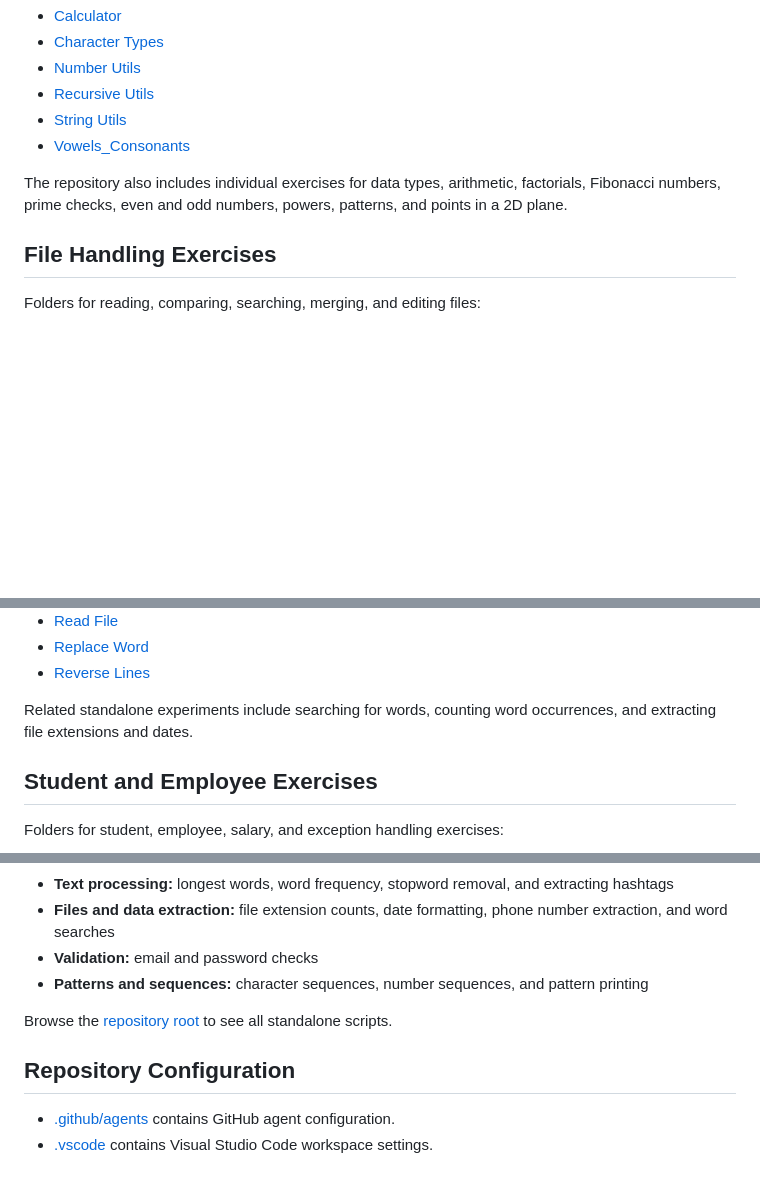
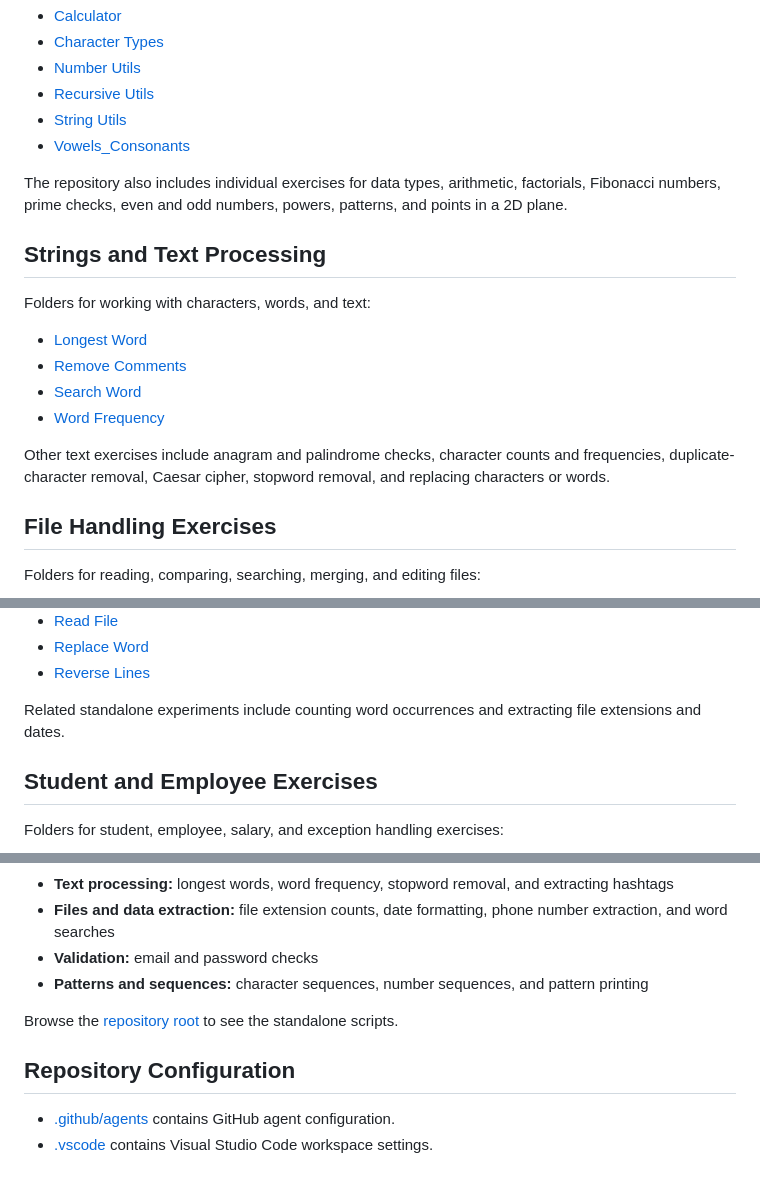
Before and after one commit to AdityaMane231105/Advanced-Programming-Concepts, a Markdown page: README.md, 3 parts joined by grey strips. GitHub-like rendering; blank space fills up the shorter version.

Commit message:
Complete repository README folder index

```diff
--- a/README.md
+++ b/README.md
@@ -24,6 +25,17 @@ Folders for core programming concepts and problem solving:
 
 The repository also includes individual exercises for data types, arithmetic, factorials, Fibonacci numbers, prime checks, even and odd numbers, powers, patterns, and points in a 2D plane.
 
+## Strings and Text Processing
+
+Folders for working with characters, words, and text:
+
+- [Longest Word](Longest%20Word/)
+- [Remove Comments](Remove%20Comments/)
+- [Search Word](Search%20Word/)
+- [Word Frequency](Word%20Frequency/)
+
+Other text exercises include anagram and palindrome checks, character counts and frequencies, duplicate-character removal, Caesar cipher, stopword removal, and replacing characters or words.
+
 ## File Handling Exercises
 
 Folders for reading, comparing, searching, merging, and editing files:
@@ -40,7 +52,7 @@ Folders for reading, comparing, searching, merging, and editing files:
 - [Replace Word](Replace%20Word/)
 - [Reverse Lines](Reverse%20Lines/)
 
-Related standalone experiments include searching for words, counting word occurrences, and extracting file extensions and dates.
+Related standalone experiments include counting word occurrences and extracting file extensions and dates.
 
 ## Student and Employee Exercises
 
@@ -92,9 +103,9 @@ Individual Python files in the repository root provide practice in these areas:
 - **Validation:** email and password checks
 - **Patterns and sequences:** character sequences, number sequences, and pattern printing
 
-Browse the [repository root](.) to see all standalone scripts.
+Browse the [repository root](.) to see the standalone scripts.
 
 ## Repository Configuration
 
-- [\.github/agents](.github/agents/) contains GitHub agent configuration.
-- [\.vscode](.vscode/) contains Visual Studio Code workspace settings.
+- [.github/agents](.github/agents/) contains GitHub agent configuration.
+- [.vscode](.vscode/) contains Visual Studio Code workspace settings.
```
Also changed, not shown: other parts of README.md (+1 -1 lines).
